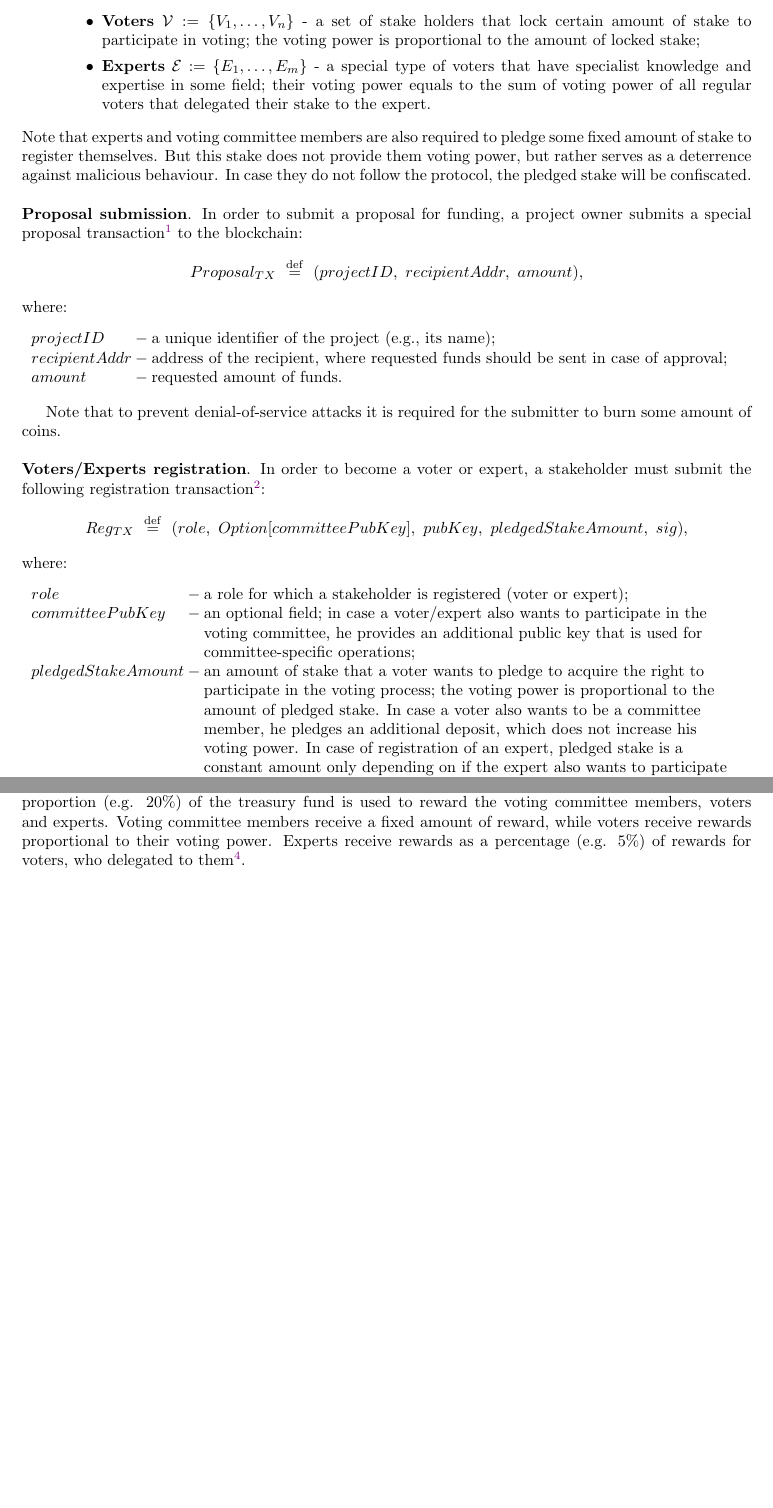
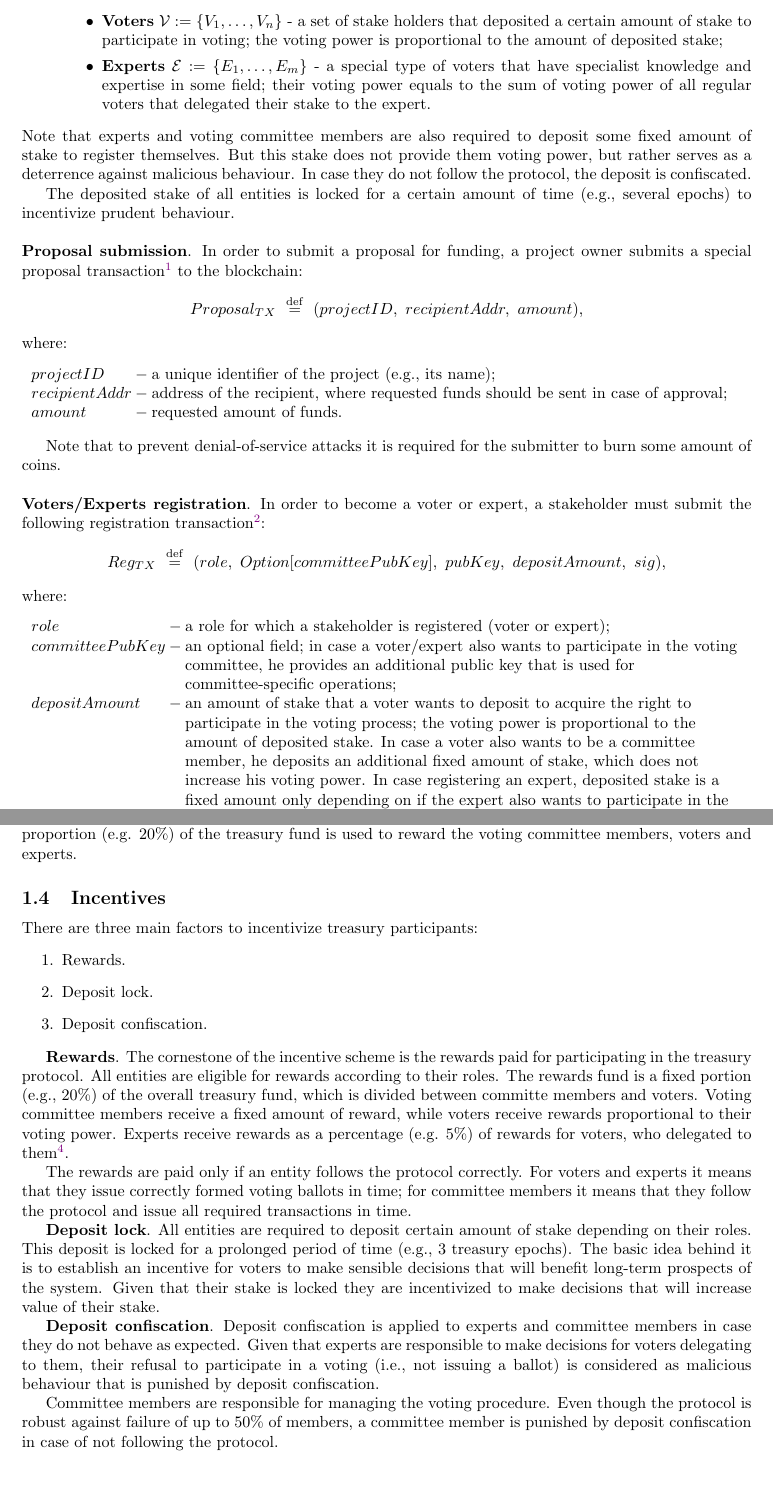
Before and after one commit to input-output-hk/treasury-crypto, a LaTeX document (docs/voting_protocol_spec/main.tex, which reads docs/voting_protocol_spec/Treasury_System_Overview.tex): two parts of pages 4 and 6 of 21, joined at a grey line, cut so that both start at the same text. Compiled offline with pdfLaTeX.

Commit message:
Update voting protocol spec: add incentives section

```diff
--- a/docs/voting_protocol_spec/Treasury_System_Overview.tex
+++ b/docs/voting_protocol_spec/Treasury_System_Overview.tex
@@ -36,10 +36,12 @@ This process is repeated periodically. Each such period is called a treasury epo
 \begin{itemize}[leftmargin=5em, itemsep=0em]
     \item \textbf{Project owners} $\mathcal{O}:=\{O_1,\ldots, O_k \}$, who submit proposals for funding;
     \item \textbf{Voting committee} $\mathcal{C}:=\{C_1,\ldots, C_l \}$ - special actors that maintain a decentrilized voting procedure (e.g., generate a shared voting public key and collectively decrypt the voting result);
-    \item \textbf{Voters} $\mathcal{V}:=\{V_1,\ldots, V_n \}$ - a set of stake holders that lock certain amount of stake to participate in voting; the voting power is proportional to the amount of locked stake;
+    \item \textbf{Voters} $\mathcal{V}:=\{V_1,\ldots, V_n \}$ - a set of stake holders that deposited a certain amount of stake to participate in voting; the voting power is proportional to the amount of deposited stake;
     \item \textbf{Experts} $\mathcal{E}:=\{E_1,\ldots, E_m \}$ - a special type of voters that have specialist knowledge and expertise in some field; their voting power equals to the sum of voting power of all regular voters that delegated their stake to the expert.
 \end{itemize}
-Note that experts and voting committee members are also required to pledge some fixed amount of stake to register themselves. But this stake does not provide them voting power, but rather serves as a deterrence against malicious behaviour. In case they do not follow the protocol, the pledged stake will be confiscated.
+Note that experts and voting committee members are also required to deposit some fixed amount of stake to register themselves. But this stake does not provide them voting power, but rather serves as a deterrence against malicious behaviour. In case they do not follow the protocol, the deposit is confiscated.
+
+The deposited stake of all entities is locked for a certain amount of time (e.g., several epochs) to incentivize prudent behaviour.
 \\~\\
 \textbf{Proposal submission}. In order to submit a proposal for funding, a project owner submits a special proposal transaction\footnote{See the implementation of a proposal transaction here:\\ \href{https://github.com/input-output-hk/TreasuryCoin/blob/master/examples/src/main/scala/examples/hybrid/transaction/ProposalTransaction.scala}{https://github.com/input-output-hk/TreasuryCoin/.../examples/hybrid/transaction/ProposalTransaction.scala}} to the blockchain:
 \[Proposal_{TX}\ \stackrel{\mathrm{def}}{=}\ (projectID,\ recipientAddr,\ amount),\]
@@ -54,12 +56,12 @@ Note that to prevent denial-of-service attacks it is required for the submitter
 \\~\\
 \textbf{Voters/Experts registration}. In order to become a voter or expert, a stakeholder must submit the following registration transaction\footnote{See the implementation of a registration transaction here:\\ \href{https://github.com/input-output-hk/TreasuryCoin/blob/master/examples/src/main/scala/examples/hybrid/transaction/RegisterTransaction.scala}{https://github.com/input-output-hk/TreasuryCoin/.../examples/hybrid/transaction/RegisterTransaction.scala}}:
 \label{ref:reg_tx}
-\[Reg_{TX}\ \stackrel{\mathrm{def}}{=}\ (role,\ Option[committeePubKey],\ pubKey,\ pledgedStakeAmount,\ sig),\]
+\[Reg_{TX}\ \stackrel{\mathrm{def}}{=}\ (role,\ Option[committeePubKey],\ pubKey,\ depositAmount,\ sig),\]
 where:
 \begin{conditions}
     role & a role for which a stakeholder is registered (voter or expert); \\
     committeePubKey &  an optional field; in case a voter/expert also wants to participate in the voting committee, he provides an additional public key that is used for committee-specific operations; \\
-    pledgedStakeAmount &  an amount of stake that a voter wants to pledge to acquire the right to participate in the voting process; the voting power is proportional to the amount of pledged stake. In case a voter also wants to be a committee member, he pledges an additional deposit, which does not  increase his voting power. In case of registration of an expert, pledged stake is a constant amount only depending on if the expert also wants to participate in the committee. Experts do not have their own voting power; \\
+    depositAmount &  an amount of stake that a voter wants to deposit to acquire the right to participate in the voting process; the voting power is proportional to the amount of deposited stake. In case a voter also wants to be a committee member, he deposits an additional fixed amount of stake, which does not increase his voting power. In case registering an expert, deposited stake is a fixed amount only depending on if the expert also wants to participate in the committee. Experts do not have their own voting power; \\
     paybackAddress & an address where rewards should be sent; \\
     pubKey & a personal public key that will be used for issuing ballots; \\
     sig & a signature on the whole registration transaction issued with \textit{pubKey}.
@@ -109,4 +111,23 @@ Note that each proposal is treated separately, so that a voter can delegate his
 \newpage
 \textbf{Randomness commitment for the next epoch}. At this stage, each committee member commits a random value that will be used to construct randomness for the next treasury epoch.
 
-\textbf{Execution}. During the execution stage treasury funds are distributed to winning proposals. Certain proportion (e.g. 20\%) of the treasury fund is used to reward the voting committee members, voters and experts. Voting committee members receive a fixed amount of reward, while voters receive rewards proportional to their voting power. Experts receive rewards as a percentage (e.g. 5\%) of rewards for voters, who delegated to them\footnote{See implementation of payments distribution here:\\ \href{https://github.com/input-output-hk/TreasuryCoin/blob/master/examples/src/main/scala/examples/hybrid/state/TreasuryState.scala\#L537}{https://github.com/input-output-hk/TreasuryCoin/../examples/hybrid/state/TreasuryState.scala:getPayments()}}.
+\textbf{Execution}. During the execution stage treasury funds are distributed to winning proposals. Certain proportion (e.g. 20\%) of the treasury fund is used to reward the voting committee members, voters and experts.
+
+\subsection{Incentives}
+
+There are three main factors to incentivize treasury participants:
+\begin{enumerate}
+	\item Rewards.
+	\item Deposit lock.
+	\item Deposit confiscation.
+\end{enumerate}
+
+\textbf{Rewards}. The cornestone of the incentive scheme is the rewards paid for participating in the treasury protocol. All entities are eligible for rewards according to their roles. The rewards fund is a fixed portion (e.g., 20\%) of the overall treasury fund, which is divided between committe members and voters. Voting committee members receive a fixed amount of reward, while voters receive rewards proportional to their voting power. Experts receive rewards as a percentage (e.g. 5\%) of rewards for voters, who delegated to them\footnote{See implementation of payments distribution here:\\ \href{https://github.com/input-output-hk/TreasuryCoin/blob/master/examples/src/main/scala/examples/hybrid/state/TreasuryState.scala\#L537}{https://github.com/input-output-hk/TreasuryCoin/../examples/hybrid/state/TreasuryState.scala:getPayments()}}.
+
+The rewards are paid only if an entity follows the protocol correctly. For voters and experts it means that they issue correctly formed voting ballots in time; for committee members it means that they follow the protocol and issue all required transactions in time.
+
+\textbf{Deposit lock}. All entities are required to deposit certain amount of stake depending on their roles. This deposit is locked for a prolonged period of time (e.g., 3 treasury epochs). The basic idea behind it is to establish an incentive for voters to make sensible decisions that will benefit long-term prospects of the system. Given that their stake is locked they are incentivized to make decisions that will increase value of their stake.
+
+\textbf{Deposit confiscation}. Deposit confiscation is applied to experts and committee members in case they do not behave as expected. Given that experts are responsible to make decisions for voters delegating to them, their refusal to participate in a voting (i.e., not issuing a ballot) is considered as malicious behaviour that is punished by deposit confiscation.
+
+Committee members are responsible for managing the voting procedure. Even though the protocol is robust against failure of up to 50\% of members, a committee member is punished by deposit confiscation in case of not following the protocol.
```
Also changed, not shown: docs/voting_protocol_spec/Voting_Protocol.tex (+2 -2 lines), docs/voting_protocol_spec/Treasury_voting_protocol_spec_DRAFT.pdf, docs/voting_protocol_spec/main.pdf.
